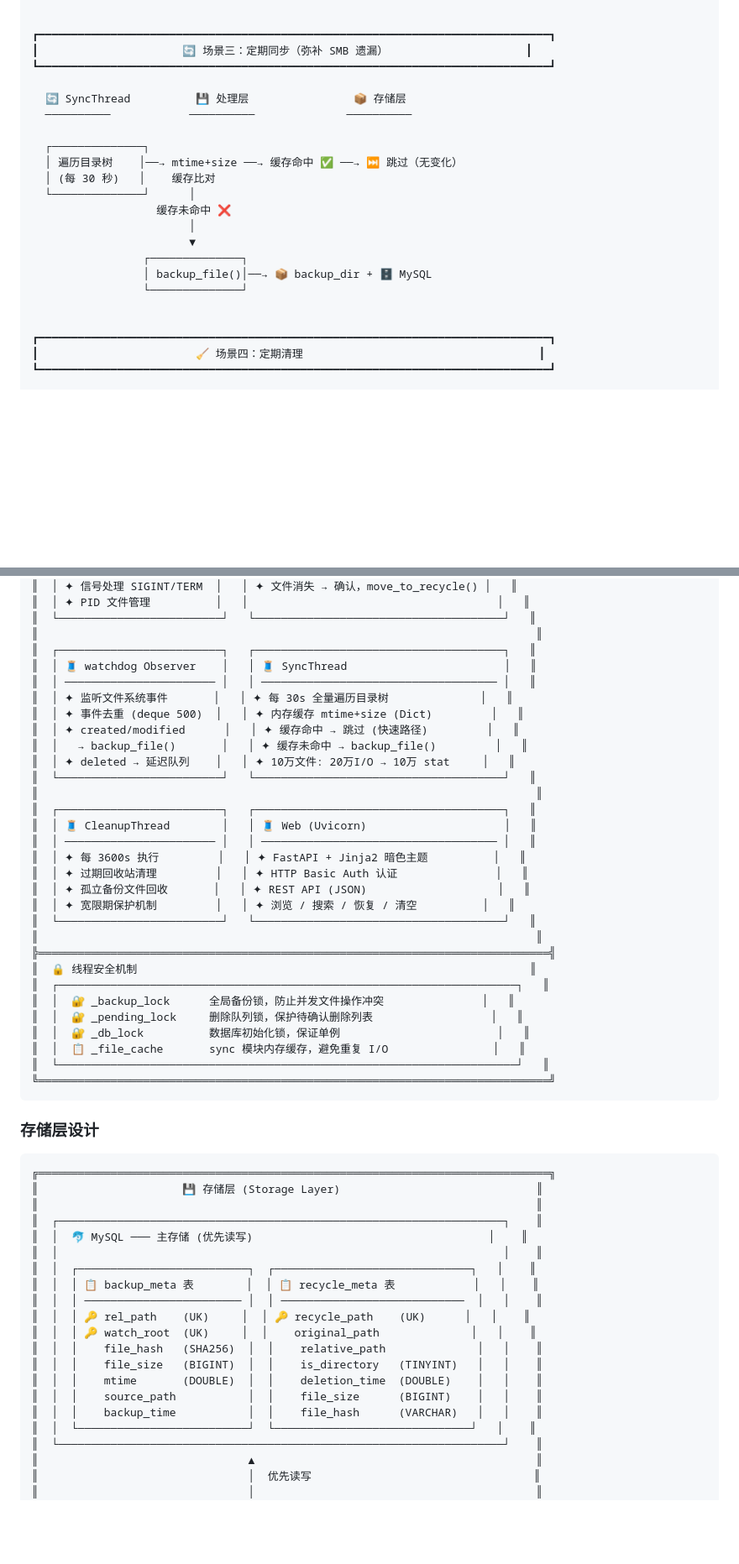
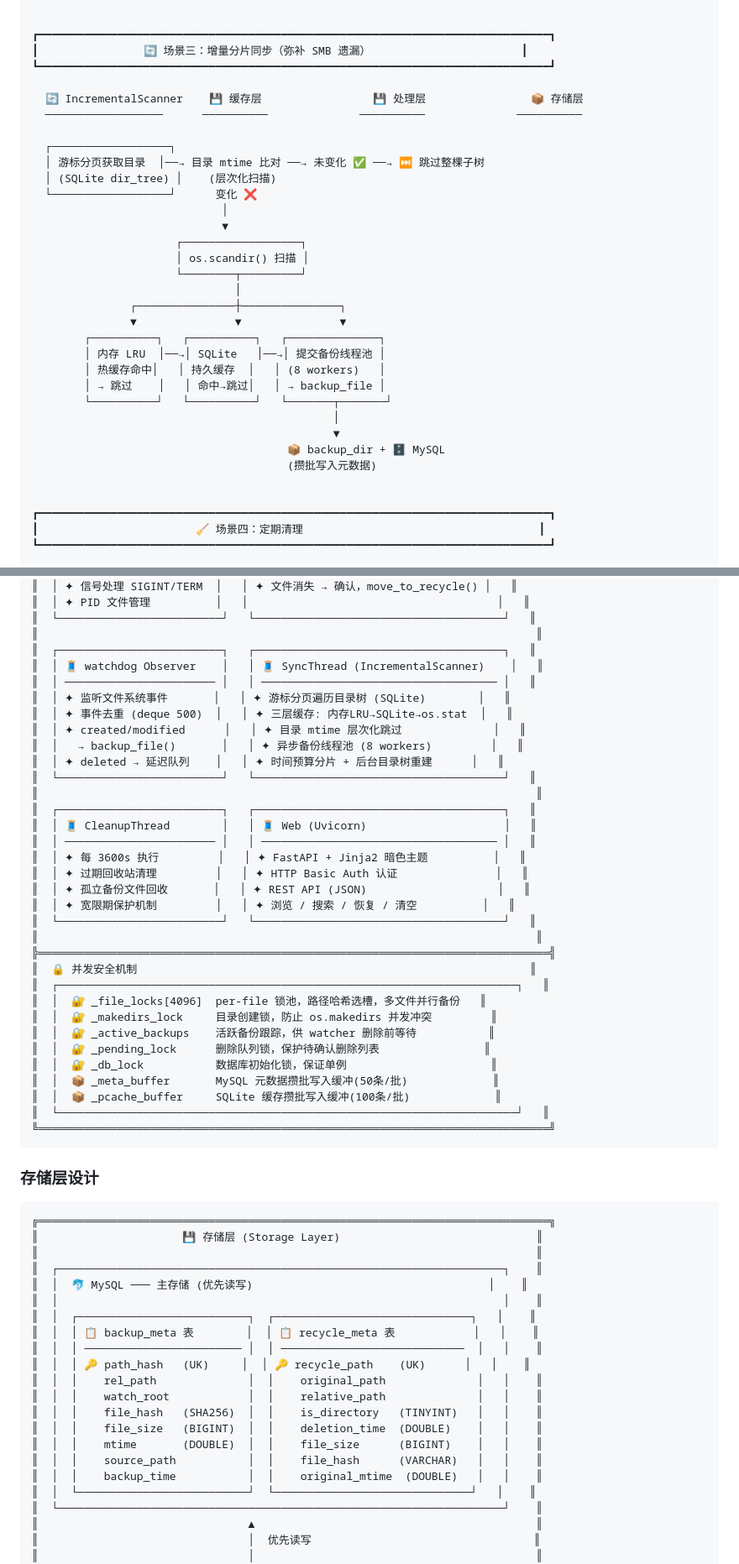
Before and after one commit to Wvfly/file-recycle-guard, a Markdown page: README.md, 2 parts joined by grey strips. Shown at 84% size. Rendered like a GitHub page; blank space fills up the shorter version.

````diff
--- a/README.md
+++ b/README.md
@@ -175,22 +178,33 @@
 
 
 ┏━━━━━━━━━━━━━━━━━━━━━━━━━━━━━━━━━━━━━━━━━━━━━━━━━━━━━━━━━━━━━━━━━━━━━━━━━━━━━━┓
-┃                      🔄 场景三：定期同步（弥补 SMB 遗漏）                     ┃
+┃                🔄 场景三：增量分片同步（弥补 SMB 遗漏）                       ┃
 ┗━━━━━━━━━━━━━━━━━━━━━━━━━━━━━━━━━━━━━━━━━━━━━━━━━━━━━━━━━━━━━━━━━━━━━━━━━━━━━━┛
 
-  🔄 SyncThread          💾 处理层                📦 存储层
-  ──────────            ──────────              ──────────
+  🔄 IncrementalScanner    💾 缓存层                 💾 处理层                📦 存储层
+  ──────────────────      ──────────              ──────────              ──────────
 
-  ┌──────────────┐
-  │ 遍历目录树    │──→ mtime+size ──→ 缓存命中 ✅ ──→ ⏭️ 跳过（无变化）
-  │ (每 30 秒)   │    缓存比对
-  └──────────────┘      │
-                   缓存未命中 ❌
-                        │
-                        ▼
-                 ┌──────────────┐
-                 │ backup_file()│──→ 📦 backup_dir + 🗄️ MySQL
-                 └──────────────┘
+  ┌──────────────────┐
+  │ 游标分页获取目录  │──→ 目录 mtime 比对 ──→ 未变化 ✅ ──→ ⏭️ 跳过整棵子树
+  │ (SQLite dir_tree) │    (层次化扫描)
+  └──────────────────┘      变化 ❌
+                             │
+                             ▼
+                      ┌──────────────────┐
+                      │ os.scandir() 扫描 │
+                      └────────┬─────────┘
+                               │
+               ┌───────────────┼───────────────┐
+               ▼               ▼               ▼
+        ┌──────────┐   ┌──────────┐   ┌──────────────┐
+        │ 内存 LRU  │──→│ SQLite   │──→│ 提交备份线程池 │
+        │ 热缓存命中│   │ 持久缓存  │   │ (8 workers)   │
+        │ → 跳过    │   │ 命中→跳过│   │ → backup_file │
+        └──────────┘   └──────────┘   └───────┬───────┘
+                                              │
+                                              ▼
+                                       📦 backup_dir + 🗄️ MySQL
+                                       (攒批写入元数据)
 
 
 ┏━━━━━━━━━━━━━━━━━━━━━━━━━━━━━━━━━━━━━━━━━━━━━━━━━━━━━━━━━━━━━━━━━━━━━━━━━━━━━━┓
@@ -225,13 +239,13 @@
 ║  └─────────────────────────┘   └──────────────────────────────────────┘   ║
 ║                                                                            ║
 ║  ┌─────────────────────────┐   ┌──────────────────────────────────────┐   ║
-║  │ 🧵 watchdog Observer    │   │ 🧵 SyncThread                        │   ║
+║  │ 🧵 watchdog Observer    │   │ 🧵 SyncThread (IncrementalScanner)    │   ║
 ║  │ ─────────────────────── │   │ ──────────────────────────────────── │   ║
-║  │ ✦ 监听文件系统事件       │   │ ✦ 每 30s 全量遍历目录树              │   ║
-║  │ ✦ 事件去重 (deque 500)  │   │ ✦ 内存缓存 mtime+size (Dict)         │   ║
-║  │ ✦ created/modified      │   │ ✦ 缓存命中 → 跳过 (快速路径)         │   ║
-║  │   → backup_file()       │   │ ✦ 缓存未命中 → backup_file()         │   ║
-║  │ ✦ deleted → 延迟队列    │   │ ✦ 10万文件: 20万I/O → 10万 stat     │   ║
+║  │ ✦ 监听文件系统事件       │   │ ✦ 游标分页遍历目录树 (SQLite)        │   ║
+║  │ ✦ 事件去重 (deque 500)  │   │ ✦ 三层缓存: 内存LRU→SQLite→os.stat  │   ║
+║  │ ✦ created/modified      │   │ ✦ 目录 mtime 层次化跳过              │   ║
+║  │   → backup_file()       │   │ ✦ 异步备份线程池 (8 workers)         │   ║
+║  │ ✦ deleted → 延迟队列    │   │ ✦ 时间预算分片 + 后台目录树重建      │   ║
 ║  └─────────────────────────┘   └──────────────────────────────────────┘   ║
 ║                                                                            ║
 ║  ┌─────────────────────────┐   ┌──────────────────────────────────────┐   ║
@@ -244,12 +258,15 @@
 ║  └─────────────────────────┘   └──────────────────────────────────────┘   ║
 ║                                                                            ║
 ╠══════════════════════════════════════════════════════════════════════════════╣
-║  🔒 线程安全机制                                                            ║
+║  🔒 并发安全机制                                                            ║
 ║  ┌──────────────────────────────────────────────────────────────────────┐   ║
-║  │  🔐 _backup_lock      全局备份锁，防止并发文件操作冲突               │   ║
-║  │  🔐 _pending_lock     删除队列锁，保护待确认删除列表                  │   ║
-║  │  🔐 _db_lock          数据库初始化锁，保证单例                        │   ║
-║  │  📋 _file_cache       sync 模块内存缓存，避免重复 I/O                │   ║
+║  │  🔐 _file_locks[4096]  per-file 锁池，路径哈希选槽，多文件并行备份   ║
+║  │  🔐 _makedirs_lock     目录创建锁，防止 os.makedirs 并发冲突         ║
+║  │  🔐 _active_backups    活跃备份跟踪，供 watcher 删除前等待           ║
+║  │  🔐 _pending_lock      删除队列锁，保护待确认删除列表                ║
+║  │  🔐 _db_lock           数据库初始化锁，保证单例                      ║
+║  │  📦 _meta_buffer       MySQL 元数据攒批写入缓冲(50条/批)             ║
+║  │  📦 _pcache_buffer     SQLite 缓存攒批写入缓冲(100条/批)             ║
 ║  └──────────────────────────────────────────────────────────────────────┘   ║
 ╚══════════════════════════════════════════════════════════════════════════════╝
 ```
@@ -266,13 +283,14 @@
 ║  │  ┌──────────────────────────┐  ┌──────────────────────────────┐   │    ║
 ║  │  │ 📋 backup_meta 表        │  │ 📋 recycle_meta 表            │   │    ║
 ║  │  │ ──────────────────────── │  │ ────────────────────────────  │   │    ║
-║  │  │ 🔑 rel_path    (UK)     │  │ 🔑 recycle_path    (UK)      │   │    ║
-║  │  │ 🔑 watch_root  (UK)     │  │    original_path              │   │    ║
-║  │  │    file_hash   (SHA256)  │  │    relative_path              │   │    ║
-║  │  │    file_size   (BIGINT)  │  │    is_directory   (TINYINT)   │   │    ║
-║  │  │    mtime       (DOUBLE)  │  │    deletion_time  (DOUBLE)    │   │    ║
-║  │  │    source_path           │  │    file_size      (BIGINT)    │   │    ║
-║  │  │    backup_time           │  │    file_hash      (VARCHAR)   │   │    ║
+║  │  │ 🔑 path_hash   (UK)     │  │ 🔑 recycle_path    (UK)      │   │    ║
+║  │  │    rel_path              │  │    original_path              │   │    ║
+║  │  │    watch_root            │  │    relative_path              │   │    ║
+║  │  │    file_hash   (SHA256)  │  │    is_directory   (TINYINT)   │   │    ║
+║  │  │    file_size   (BIGINT)  │  │    deletion_time  (DOUBLE)    │   │    ║
+║  │  │    mtime       (DOUBLE)  │  │    file_size      (BIGINT)    │   │    ║
+║  │  │    source_path           │  │    file_hash      (VARCHAR)   │   │    ║
+║  │  │    backup_time           │  │    original_mtime  (DOUBLE)   │   │    ║
 ║  │  └──────────────────────────┘  └──────────────────────────────┘   │    ║
 ║  └────────────────────────────────────────────────────────────────────┘    ║
 ║                                ▲                                           ║
````
Also changed, not shown: other parts of README.md (+36 -28 lines).
